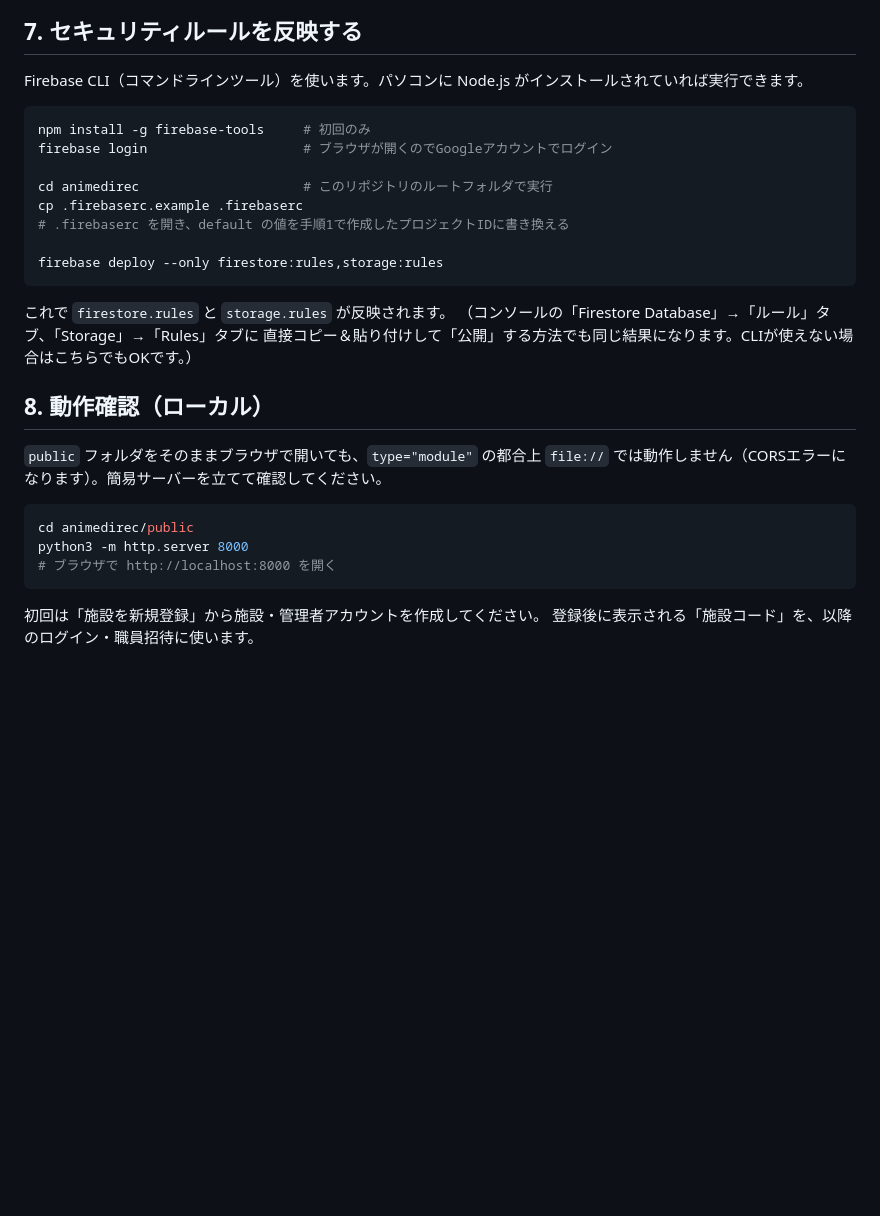
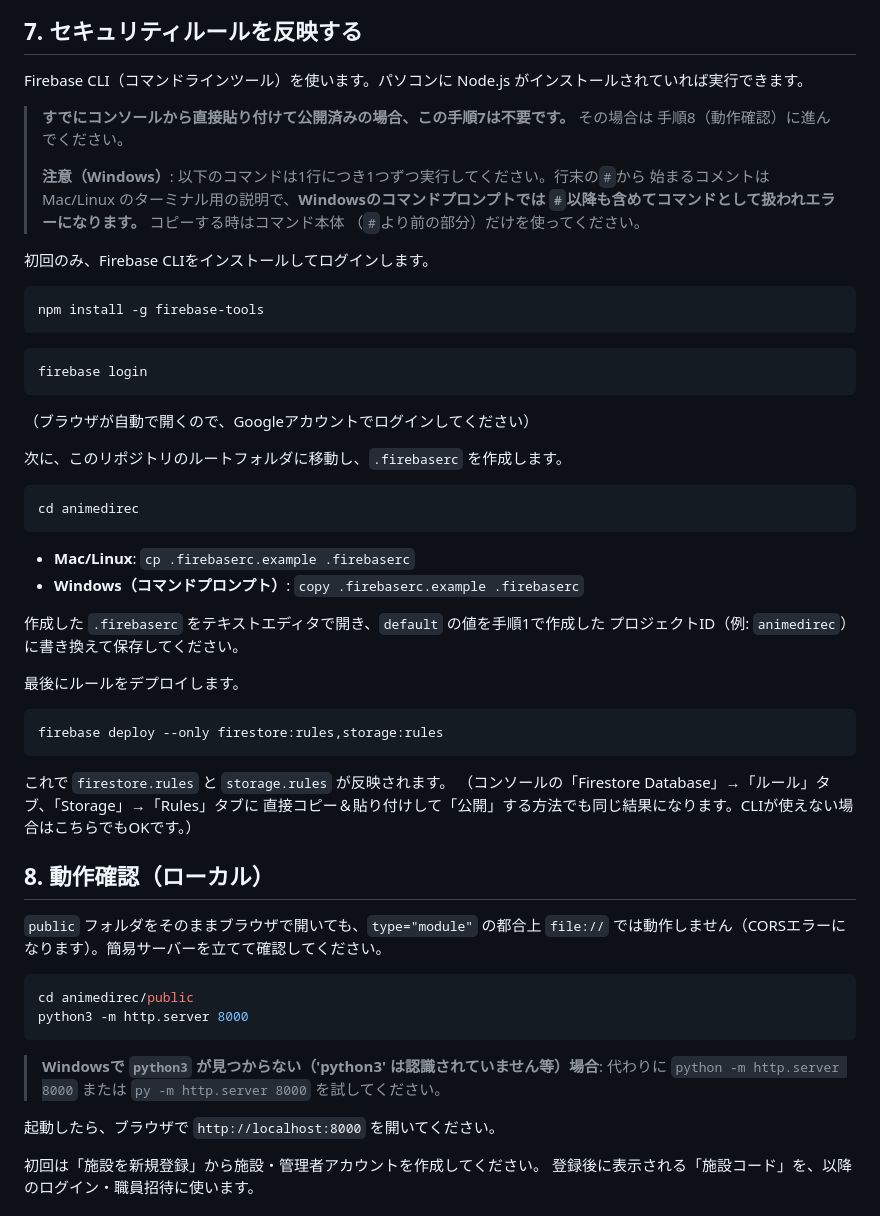
Before and after one commit to e-bluewave/AniMediRec, a Markdown page: docs/SETUP-FIREBASE.md, the part around the change. Drawn GitHub-style; blank space fills up the shorter version.

Commit message:
セットアップ手順のコマンドをWindows(cmd.exe)対応に修正
npm install -g firebase-tools # 初回のみ のような行末コメント付き
コマンドをそのままコピペすると、Windowsのコマンドプロンプトは#を
コメントとして扱わず引数に含めてしまいエラーになることが判明
(Invalid tag name "#")。

- docs/SETUP-FIREBASE.md: 行末コメントをすべて除去し、説明はコードブロック
  の前後の地の文に移動。cp/copy、python3/pythonのOS差異も併記
- CLAUDE.md: よくある落とし穴に再発防止の知見として記録

Co-Authored-By: Claude Sonnet 5 <noreply@anthropic.com>
Claude-Session: https://claude.ai/code/session_01PNacALTKP5E8owpTsw1QyN

````diff
--- a/docs/SETUP-FIREBASE.md
+++ b/docs/SETUP-FIREBASE.md
@@ -105,14 +105,41 @@ export const firebaseConfig = {
 
 Firebase CLI（コマンドラインツール）を使います。パソコンに Node.js がインストールされていれば実行できます。
 
+> **すでにコンソールから直接貼り付けて公開済みの場合、この手順7は不要です。** その場合は
+> 手順8（動作確認）に進んでください。
+>
+> **注意（Windows）**: 以下のコマンドは1行につき1つずつ実行してください。行末の`#`から
+> 始まるコメントは Mac/Linux のターミナル用の説明で、**Windowsのコマンドプロンプトでは
+> `#`以降も含めてコマンドとして扱われエラーになります。** コピーする時はコマンド本体
+> （`#`より前の部分）だけを使ってください。
+
+初回のみ、Firebase CLIをインストールしてログインします。
+
 ```bash
-npm install -g firebase-tools     # 初回のみ
-firebase login                    # ブラウザが開くのでGoogleアカウントでログイン
+npm install -g firebase-tools
+```
 
-cd animedirec                     # このリポジトリのルートフォルダで実行
-cp .firebaserc.example .firebaserc
-# .firebaserc を開き、default の値を手順1で作成したプロジェクトIDに書き換える
+```bash
+firebase login
+```
 
+（ブラウザが自動で開くので、Googleアカウントでログインしてください）
+
+次に、このリポジトリのルートフォルダに移動し、`.firebaserc` を作成します。
+
+```bash
+cd animedirec
+```
+
+- **Mac/Linux**: `cp .firebaserc.example .firebaserc`
+- **Windows（コマンドプロンプト）**: `copy .firebaserc.example .firebaserc`
+
+作成した `.firebaserc` をテキストエディタで開き、`default` の値を手順1で作成した
+プロジェクトID（例: `animedirec`）に書き換えて保存してください。
+
+最後にルールをデプロイします。
+
+```bash
 firebase deploy --only firestore:rules,storage:rules
 ```
 
@@ -128,8 +155,12 @@ firebase deploy --only firestore:rules,storage:rules
 ```bash
 cd animedirec/public
 python3 -m http.server 8000
-# ブラウザで http://localhost:8000 を開く
 ```
+
+> **Windowsで `python3` が見つからない（'python3' は認識されていません等）場合**:
+> 代わりに `python -m http.server 8000` または `py -m http.server 8000` を試してください。
+
+起動したら、ブラウザで `http://localhost:8000` を開いてください。
 
 初回は「施設を新規登録」から施設・管理者アカウントを作成してください。
 登録後に表示される「施設コード」を、以降のログイン・職員招待に使います。
````
Also changed, not shown: CLAUDE.md (+8 -2 lines).
